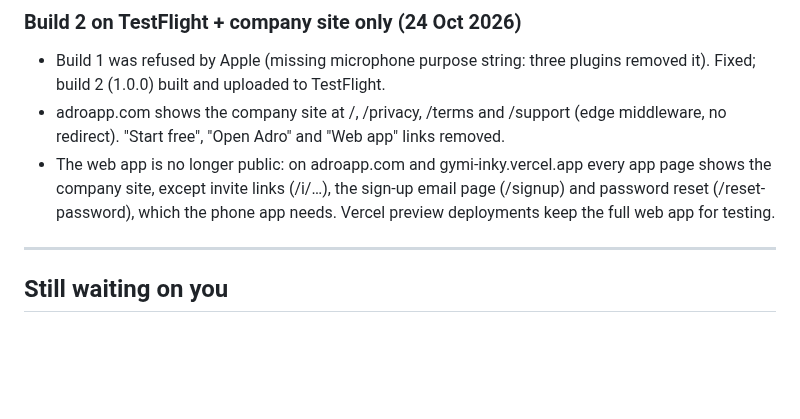
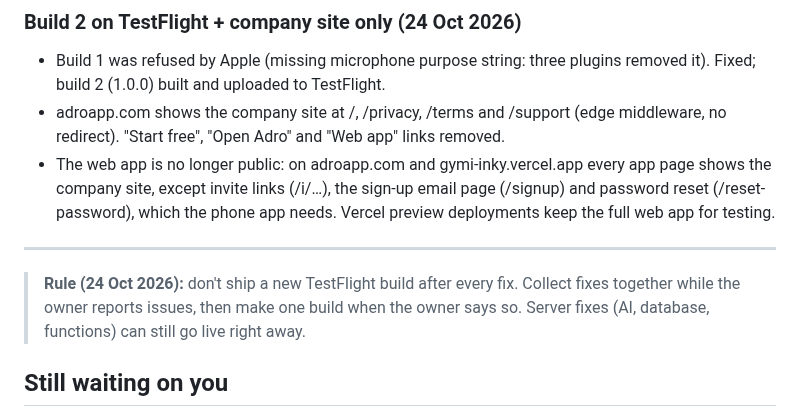
Before and after one commit to a720022002-cell/gymi, a Markdown page: ADRO-chat-log.md, the part around the change. Drawn GitHub-style; blank space fills up the shorter version.

Commit message:
Chat log: batch fixes before a new TestFlight build
Co-Authored-By: Claude Opus 5.5 <noreply@anthropic.com>
Claude-Session: https://claude.ai/code/session_01JFp6iswHHaXm5YTZNqTb2P

```diff
--- a/ADRO-chat-log.md
+++ b/ADRO-chat-log.md
@@ -244,6 +244,9 @@ Passwords and keys are left out on purpose.
 
 ---
 
+
+> **Rule (24 Oct 2026):** don't ship a new TestFlight build after every fix. Collect fixes together while the owner reports issues, then make one build when the owner says so. Server fixes (AI, database, functions) can still go live right away.
+
 ## Still waiting on you
 
 - **Push notifications and invite links on phones:** run EAS init (needs `EXPO_TOKEN`) and set up Apple/Google push keys in EAS; put your Apple Team ID in `public/.well-known/apple-app-site-association` and the Android SHA256 in `public/.well-known/assetlinks.json`; then a new build.
```
